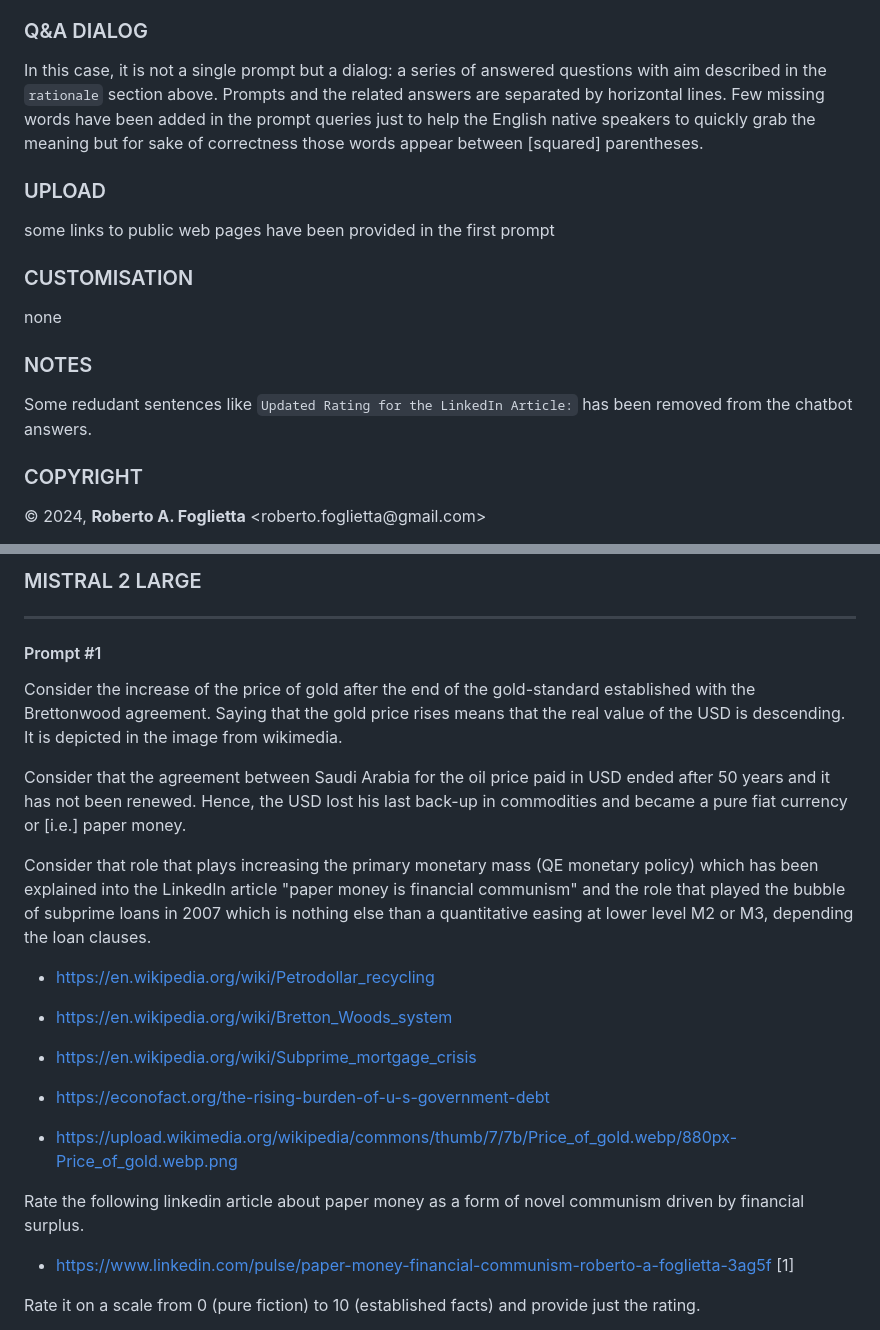
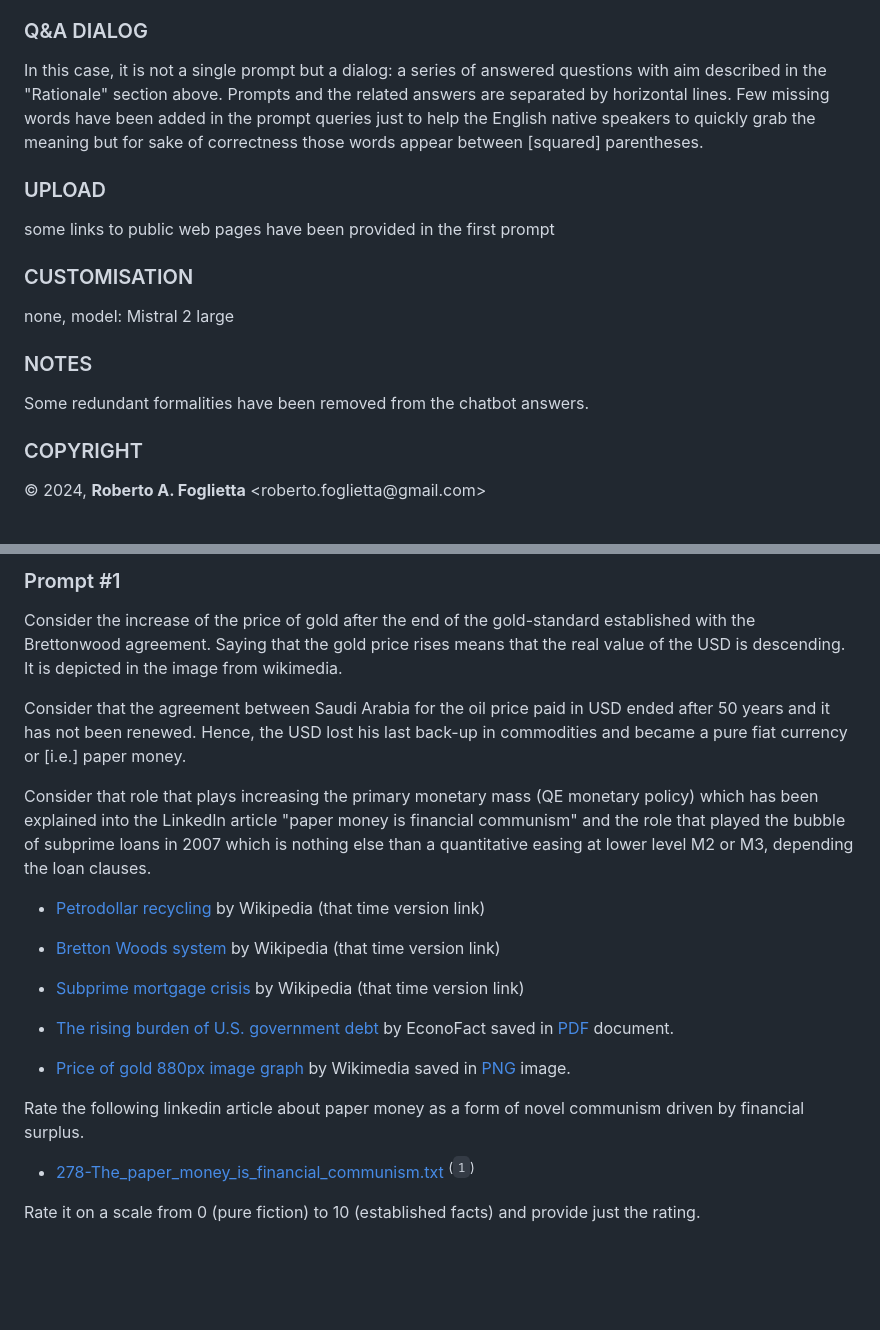
Before and after one commit to robang74/chatgpt-answered-prompts, a Markdown page: paper-money-financial-communism-03.md, 2 parts joined by grey strips. Rendered like a GitHub page; blank space fills up the shorter version.

Commit message:
paper-money-financial-communism: aesthetic changes + data/links updated
Signed-off-by: Roberto A. Foglietta <roberto.foglietta@gmail.com>

```diff
--- a/paper-money-financial-communism-03.md
+++ b/paper-money-financial-communism-03.md
@@ -31,6 +37,6 @@ We also agreed, on this topic, to leave the reaching of the ultimate level of 10
 ### Q&A DIALOG
 
-In this case, it is not a single prompt but a dialog: a series of answered questions with aim described in the `rationale` section above. Prompts and the related answers are separated by horizontal lines. Few missing words have been added in the prompt queries just to help the English native speakers to quickly grab the meaning but for sake of correctness those words appear between [squared] parentheses.
+In this case, it is not a single prompt but a dialog: a series of answered questions with aim described in the "Rationale" section above. Prompts and the related answers are separated by horizontal lines. Few missing words have been added in the prompt queries just to help the English native speakers to quickly grab the meaning but for sake of correctness those words appear between [squared] parentheses.
 
 ### UPLOAD
 
@@ -38,11 +44,11 @@ some links to public web pages have been provided in the first prompt
 
 ### CUSTOMISATION
 
-none
+none, model: Mistral 2 large
 
 ### NOTES
 
-Some redudant sentences like `Updated Rating for the LinkedIn Article:` has been removed from the chatbot answers.
+Some redundant formalities have been removed from the chatbot answers.
 
 ### COPYRIGHT
 
@@ -53,10 +61,6 @@ This document is entirely published under *Creative Commons Attribution Non-Comm
 <br/>
 
-### MISTRAL 2 LARGE
-
----
-
-#### Prompt #1
+### Prompt #1
 
 Consider the increase of the price of gold after the end of the gold-standard established with the Brettonwood agreement. Saying that the gold price rises means that the real value of the USD is descending. It is depicted in the image from wikimedia.
 
@@ -64,19 +68,19 @@ Consider that the agreement between Saudi Arabia for the oil price paid in USD e
 
 Consider that role that plays increasing the primary monetary mass (QE monetary policy) which has been explained into the LinkedIn article "paper money is financial communism" and the role that played the bubble of subprime loans in 2007 which is nothing else than a quantitative easing at lower level M2 or M3, depending the loan clauses.
 
-- https://en.wikipedia.org/wiki/Petrodollar_recycling
+- [Petrodollar recycling](https://en.wikipedia.org/w/index.php?title=Petrodollar_recycling&oldid=1240543886) by Wikipedia (that time version link)
 
-- https://en.wikipedia.org/wiki/Bretton_Woods_system
+- [Bretton Woods system](https://en.wikipedia.org/w/index.php?title=Bretton_Woods_system&oldid=1243629395) by Wikipedia (that time version link)
 
-- https://en.wikipedia.org/wiki/Subprime_mortgage_crisis
+- [Subprime mortgage crisis](https://en.wikipedia.org/w/index.php?title=Subprime_mortgage_crisis&oldid=1242979597) by Wikipedia (that time version link)
 
-- https://econofact.org/the-rising-burden-of-u-s-government-debt
+- [The rising burden of U.S. government debt](https://econofact.org/the-rising-burden-of-u-s-government-debt) by EconoFact saved in [PDF](../data/the-rising-burden-of-us-government-debt-econofact.pdf?target=_blank) document.
 
-- https://upload.wikimedia.org/wikipedia/commons/thumb/7/7b/Price_of_gold.webp/880px-Price_of_gold.webp.png
+- [Price of gold 880px image graph](https://upload.wikimedia.org/wikipedia/commons/thumb/7/7b/Price_of_gold.webp/880px-Price_of_gold.webp.png) by Wikimedia saved in [PNG](../data/price-of-gold-880px-graph.png?target=_blank) image.
 
 Rate the following linkedin article about paper money as a form of novel communism driven by financial surplus.
 
-- https://www.linkedin.com/pulse/paper-money-financial-communism-roberto-a-foglietta-3ag5f [1]
+- [278-The_paper_money_is_financial_communism.txt](../data/278-The_paper_money_is_financial_communism.txt?target=_blank) <sup>(`1`)</sup>
 
 Rate it on a scale from 0 (pure fiction) to 10 (established facts) and provide just the rating.
 
```
Also changed, not shown: other parts of paper-money-financial-communism-03.md (+33 -21 lines), data/price-of-gold-880px-graph.png (added), 2 other files.
